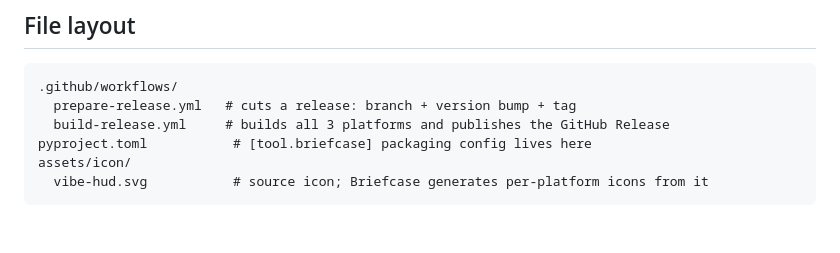
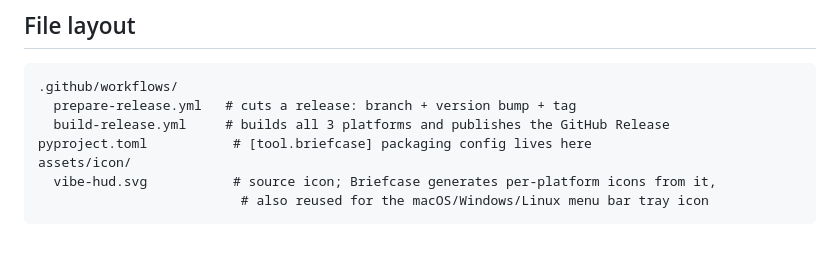
Before and after one commit to sahilbagnial/vibe-hud, a Markdown page: RELEASING.md, the part around the change. Drawn GitHub-style.

Commit message:
docs: note icon reuse for tray icons in RELEASING.md

````diff
--- a/RELEASING.md
+++ b/RELEASING.md
@@ -106,5 +106,6 @@ rebuild of the untouched macOS/Ubuntu artifacts:
   build-release.yml     # builds all 3 platforms and publishes the GitHub Release
 pyproject.toml           # [tool.briefcase] packaging config lives here
 assets/icon/
-  vibe-hud.svg           # source icon; Briefcase generates per-platform icons from it
+  vibe-hud.svg           # source icon; Briefcase generates per-platform icons from it,
+                          # also reused for the macOS/Windows/Linux menu bar tray icon
 ```
````
